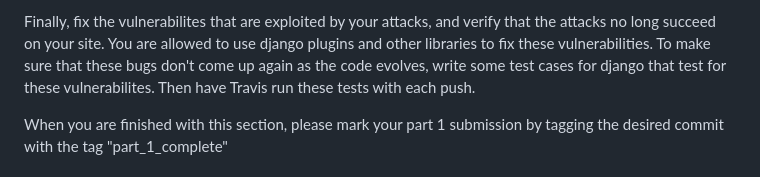
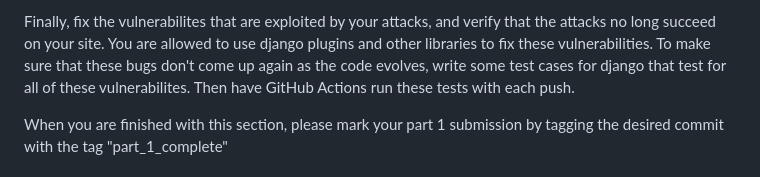
Before and after one commit to kcg295/AppSecAssignment2.1, a Markdown page: GiftcardSite/HW2_Instructions.md, the part around the change. Drawn GitHub-style.

```diff
--- a/GiftcardSite/HW2_Instructions.md
+++ b/GiftcardSite/HW2_Instructions.md
@@ -110,8 +110,8 @@ Finally, fix the vulnerabilites that are exploited by your attacks,
 and verify that the attacks no long succeed on your site. You are
 allowed to use django plugins and other libraries to fix these
 vulnerabilities. To make sure that these bugs don't come up again as
-the code evolves, write some test cases for django that test for
-these vulnerabilites. Then have Travis run these tests with each push.
+the code evolves, write some test cases for django that test for all of
+these vulnerabilites. Then have GitHub Actions run these tests with each push.
 
 When you are finished with this section, please mark your part 1
 submission by tagging the desired commit with the tag "part_1_complete"
```
